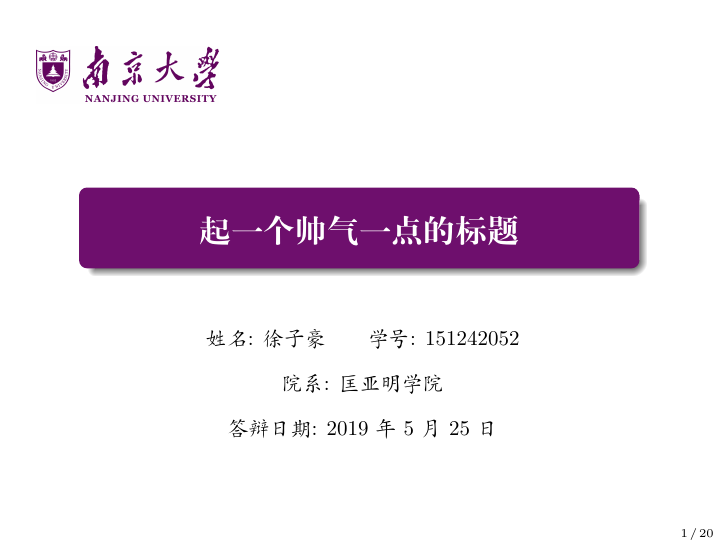
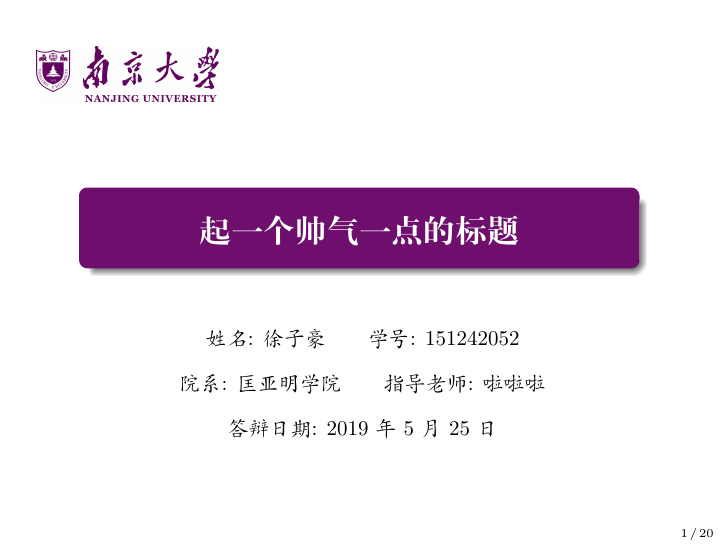
Before and after one commit to zihaoxu98/NJU_ThesisDefenseBeamerTemplate, LaTeX slides (sample.tex, which reads style.sty): page 1 of 20. Compiled offline with XeLaTeX; a missing font is replaced by an installed copy or a similar font.

Commit message:
add supervisor

```diff
--- a/sample.tex
+++ b/sample.tex
@@ -6,6 +6,7 @@
 \begin{document}
 	\title{起一个帅气一点的标题}
 	\author{徐子豪}
+	\supervisor{啦啦啦}
 	\id{151242052}
 	\institute{匡亚明学院}
 	\date{\today}
--- a/style.sty
+++ b/style.sty
@@ -18,6 +18,7 @@
 \setbeamerfont{author}{family=\zihao{5}\kaishu}
 \setbeamerfont{institute}{family=\zihao{5}\kaishu}
 \setbeamerfont{id}{family=\zihao{5}\kaishu}
+\setbeamerfont{supervisor}{family=\zihao{5}\kaishu}
 \setbeamerfont{date}{family=\zihao{5}\kaishu}
 \setbeamerfont{caption}{family=\zihao{-5}\kaishu}
 \setbeamerfont{footnote}{family=\zihao{-6}\kaishu}
@@ -58,7 +59,7 @@
 	\vskip25pt
 	\hfill\usebeamerfont{author}姓名: \insertauthor\quad\quad\usebeamerfont{id}学号: \insertid\hfill\hfill
 	\vskip10pt
-	\hfill\usebeamerfont{institute}院系: \insertinstitute\hfill\hfill
+	\hfill\usebeamerfont{institute}院系: \insertinstitute\quad\quad\usebeamerfont{supervisor}指导老师: \insertsupervisor\hfill\hfill
 	\vskip10pt
 	\hfill\usebeamerfont{date}答辩日期: \insertdate\hfill\hfill
 	\vfill
@@ -76,6 +77,7 @@
 
 
 \newcommand{\id}[1]{\newcommand{\insertid}{#1}}
+\newcommand{\supervisor}[1]{\newcommand{\insertsupervisor}{#1}}
 \renewcommand*{\cite}[1]{\footnote[frame]{\fullcite{#1}}}
 \newcommand*{\makecontents}
 {
```
Also changed, not shown: sample.pdf, 4 other files.
